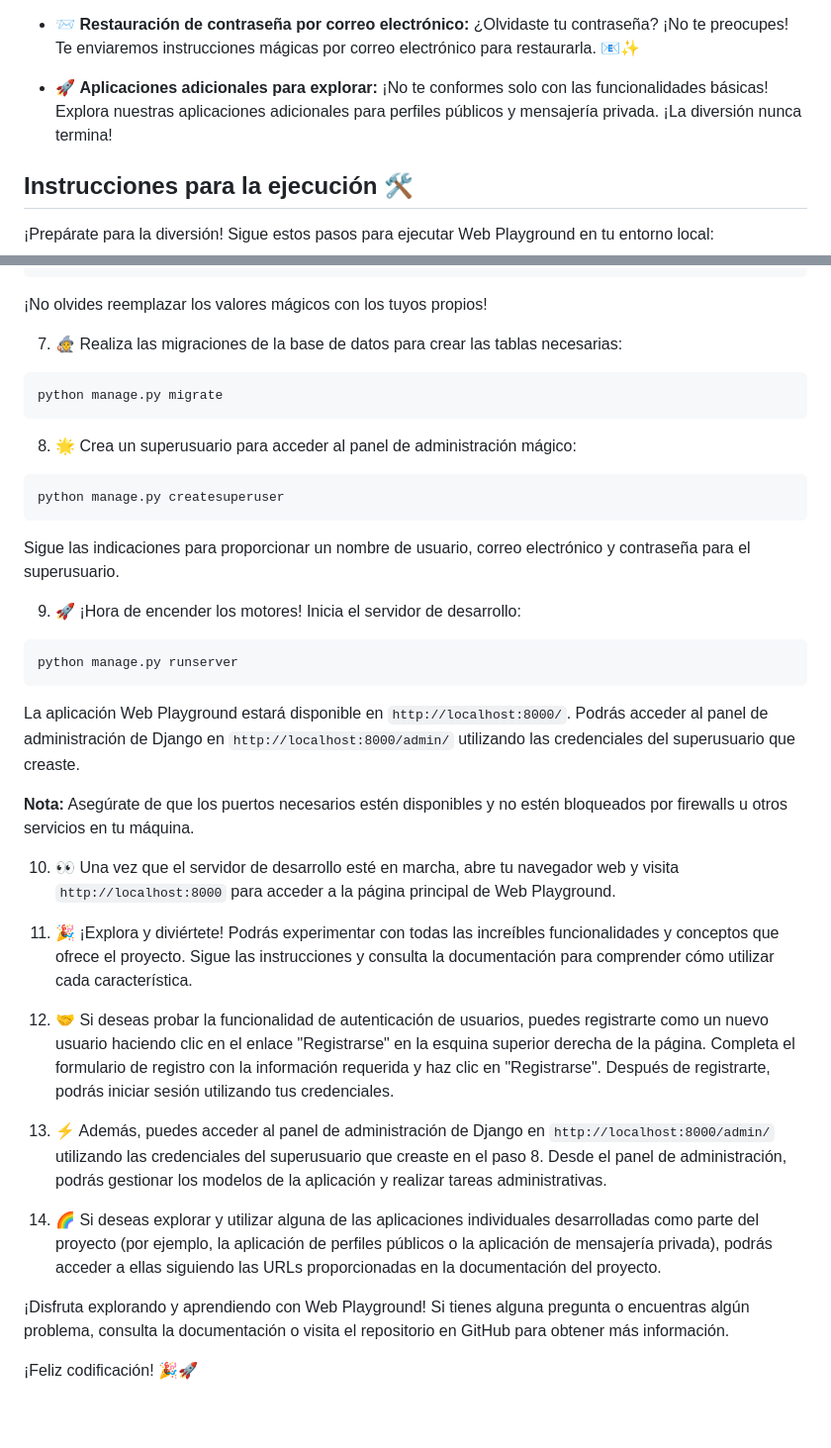
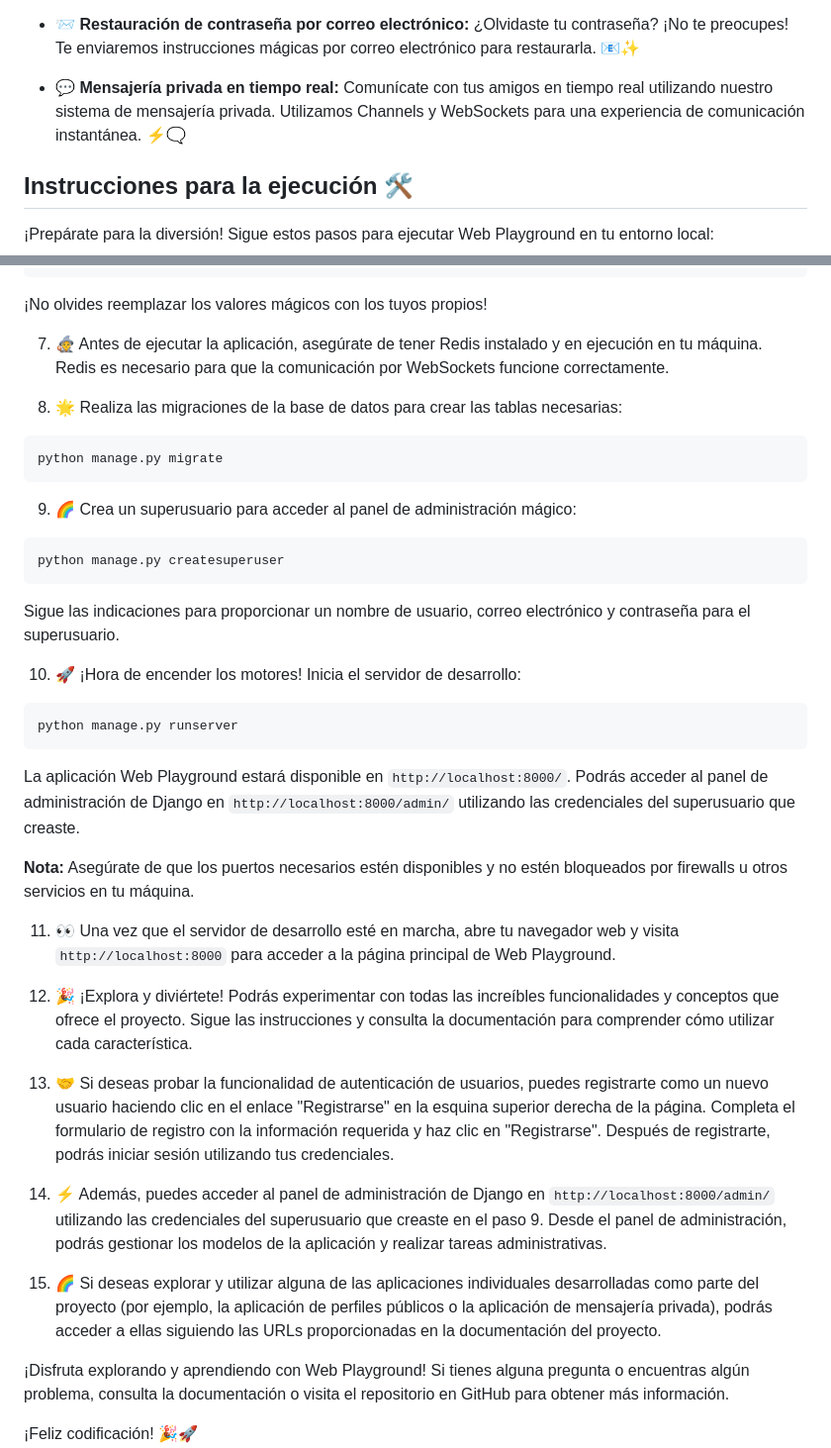
Before and after one commit to rcaterino/webplayground, a Markdown page: readme.md, 2 parts joined by grey strips. Shown: that part at 99% size. GitHub-like rendering; blank space fills up the shorter version.

````diff
--- a/readme.md
+++ b/readme.md
@@ -18,7 +18,7 @@ A lo largo del proyecto Web Playground, podrás disfrutar de las siguientes cara
 
 - 📨 **Restauración de contraseña por correo electrónico:** ¿Olvidaste tu contraseña? ¡No te preocupes! Te enviaremos instrucciones mágicas por correo electrónico para restaurarla. 📧✨
 
-- 🚀 **Aplicaciones adicionales para explorar:** ¡No te conformes solo con las funcionalidades básicas! Explora nuestras aplicaciones adicionales para perfiles públicos y mensajería privada. ¡La diversión nunca termina!
+- 💬 **Mensajería privada en tiempo real:** Comunícate con tus amigos en tiempo real utilizando nuestro sistema de mensajería privada. Utilizamos Channels y WebSockets para una experiencia de comunicación instantánea. ⚡🗨️
 
 ## Instrucciones para la ejecución 🛠️
 
@@ -64,14 +64,15 @@ EMAIL_HOST_PASSWORD=mi_contraseña_smtp
 
 ¡No olvides reemplazar los valores mágicos con los tuyos propios!
 
+7. 🧙 Antes de ejecutar la aplicación, asegúrate de tener Redis instalado y en ejecución en tu máquina. Redis es necesario para que la comunicación por WebSockets funcione correctamente.
 
-7. 🧙 Realiza las migraciones de la base de datos para crear las tablas necesarias:
+8. 🌟 Realiza las migraciones de la base de datos para crear las tablas necesarias:
 
 ```
 python manage.py migrate
 ```
 
-8. 🌟 Crea un superusuario para acceder al panel de administración mágico:
+9. 🌈 Crea un superusuario para acceder al panel de administración mágico:
 
 ```
 python manage.py createsuperuser
@@ -79,7 +80,7 @@ python manage.py createsuperuser
 
 Sigue las indicaciones para proporcionar un nombre de usuario, correo electrónico y contraseña para el superusuario.
 
-9. 🚀 ¡Hora de encender los motores! Inicia el servidor de desarrollo:
+10. 🚀 ¡Hora de encender los motores! Inicia el servidor de desarrollo:
 
 ```
 python manage.py runserver
@@ -89,15 +90,15 @@ La aplicación Web Playground estará disponible en `http://localhost:8000/`. Po
 
 **Nota:** Asegúrate de que los puertos necesarios estén disponibles y no estén bloqueados por firewalls u otros servicios en tu máquina.
 
-10. 👀 Una vez que el servidor de desarrollo esté en marcha, abre tu navegador web y visita `http://localhost:8000` para acceder a la página principal de Web Playground.
+11. 👀 Una vez que el servidor de desarrollo esté en marcha, abre tu navegador web y visita `http://localhost:8000` para acceder a la página principal de Web Playground.
 
-11. 🎉 ¡Explora y diviértete! Podrás experimentar con todas las increíbles funcionalidades y conceptos que ofrece el proyecto. Sigue las instrucciones y consulta la documentación para comprender cómo utilizar cada característica.
+12. 🎉 ¡Explora y diviértete! Podrás experimentar con todas las increíbles funcionalidades y conceptos que ofrece el proyecto. Sigue las instrucciones y consulta la documentación para comprender cómo utilizar cada característica.
 
-12. 🤝 Si deseas probar la funcionalidad de autenticación de usuarios, puedes registrarte como un nuevo usuario haciendo clic en el enlace "Registrarse" en la esquina superior derecha de la página. Completa el formulario de registro con la información requerida y haz clic en "Registrarse". Después de registrarte, podrás iniciar sesión utilizando tus credenciales.
+13. 🤝 Si deseas probar la funcionalidad de autenticación de usuarios, puedes registrarte como un nuevo usuario haciendo clic en el enlace "Registrarse" en la esquina superior derecha de la página. Completa el formulario de registro con la información requerida y haz clic en "Registrarse". Después de registrarte, podrás iniciar sesión utilizando tus credenciales.
 
-13. ⚡ Además, puedes acceder al panel de administración de Django en `http://localhost:8000/admin/` utilizando las credenciales del superusuario que creaste en el paso 8. Desde el panel de administración, podrás gestionar los modelos de la aplicación y realizar tareas administrativas.
+14. ⚡ Además, puedes acceder al panel de administración de Django en `http://localhost:8000/admin/` utilizando las credenciales del superusuario que creaste en el paso 9. Desde el panel de administración, podrás gestionar los modelos de la aplicación y realizar tareas administrativas.
 
-14. 🌈 Si deseas explorar y utilizar alguna de las aplicaciones individuales desarrolladas como parte del proyecto (por ejemplo, la aplicación de perfiles públicos o la aplicación de mensajería privada), podrás acceder a ellas siguiendo las URLs proporcionadas en la documentación del proyecto.
+15. 🌈 Si deseas explorar y utilizar alguna de las aplicaciones individuales desarrolladas como parte del proyecto (por ejemplo, la aplicación de perfiles públicos o la aplicación de mensajería privada), podrás acceder a ellas siguiendo las URLs proporcionadas en la documentación del proyecto.
 
 ¡Disfruta explorando y aprendiendo con Web Playground! Si tienes alguna pregunta o encuentras algún problema, consulta la documentación o visita el repositorio en GitHub para obtener más información.
 
````
